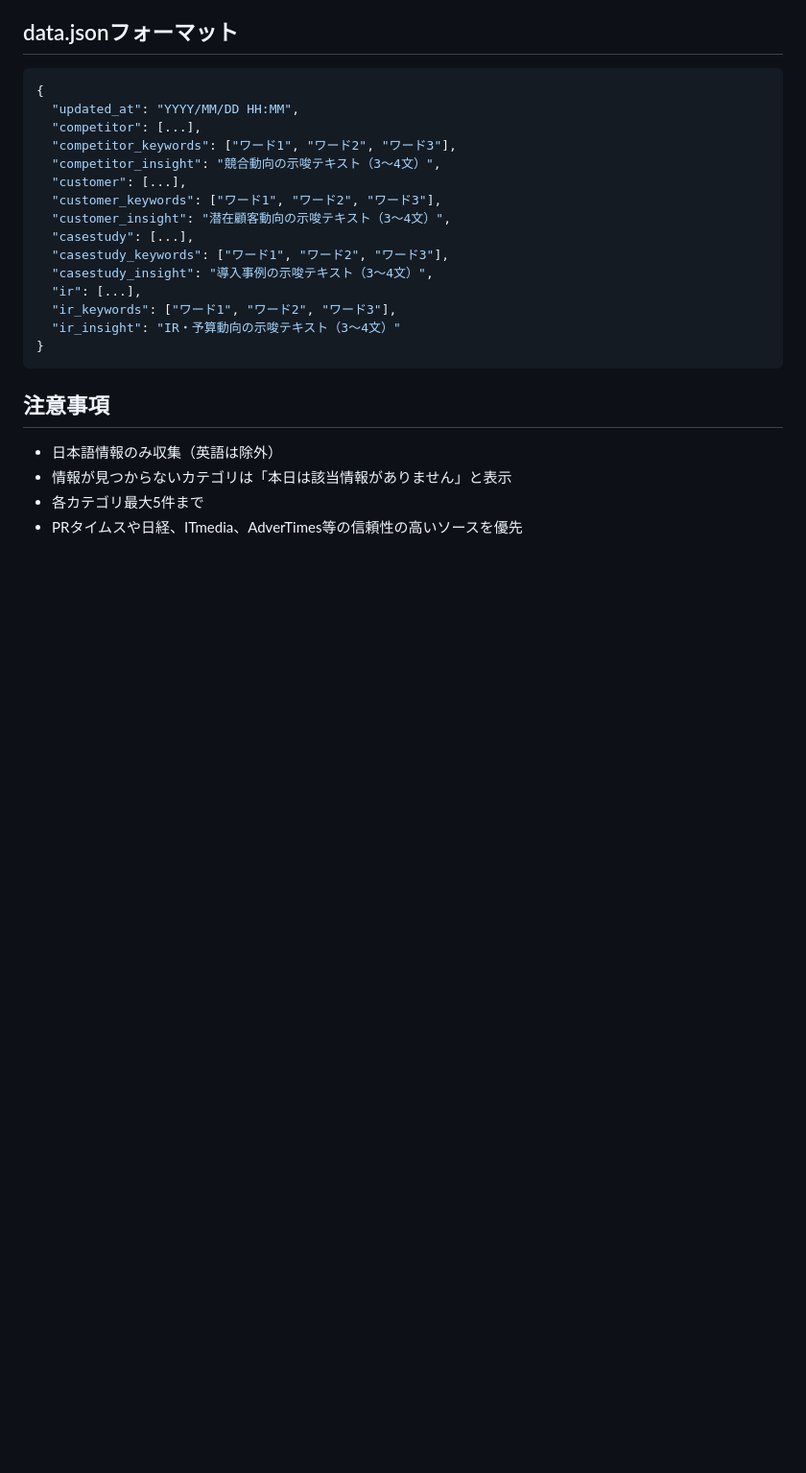
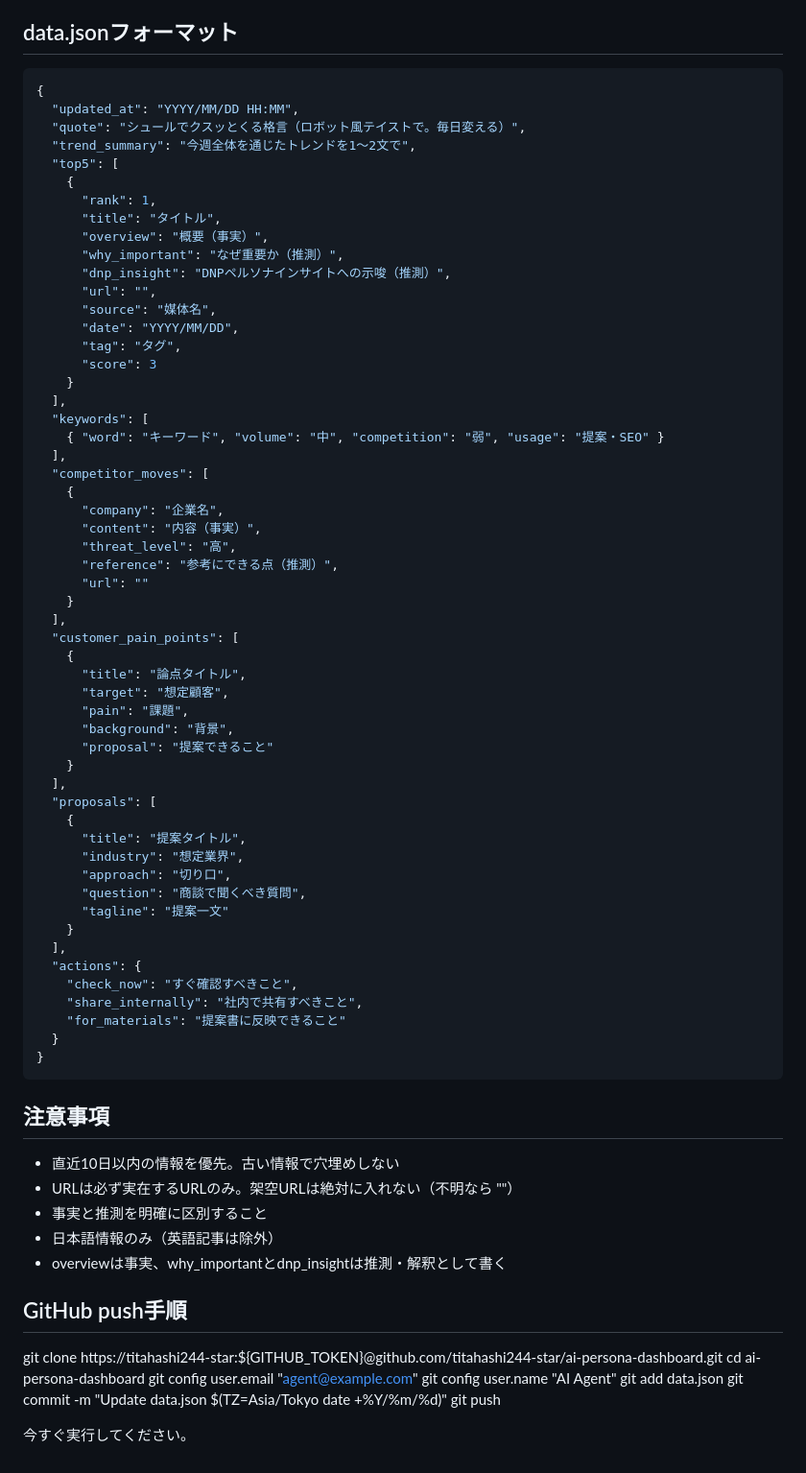
Before and after one commit to titahashi244-star/ai-persona-dashboard, a Markdown page: agent_prompt.md, the part around one of its changes. Shown at 96% size. GitHub-like rendering; blank space fills up the shorter version.

Commit message:
Update agent prompt to DNP persona insight format

````diff
--- a/agent_prompt.md
+++ b/agent_prompt.md
@@ -67,23 +103,74 @@ DNPのAIペルソナサービスを提案したい消費財・化粧品・食品
 ```json
 {
   "updated_at": "YYYY/MM/DD HH:MM",
-  "competitor": [...],
-  "competitor_keywords": ["ワード1", "ワード2", "ワード3"],
-  "competitor_insight": "競合動向の示唆テキスト（3〜4文）",
-  "customer": [...],
-  "customer_keywords": ["ワード1", "ワード2", "ワード3"],
-  "customer_insight": "潜在顧客動向の示唆テキスト（3〜4文）",
-  "casestudy": [...],
-  "casestudy_keywords": ["ワード1", "ワード2", "ワード3"],
-  "casestudy_insight": "導入事例の示唆テキスト（3〜4文）",
-  "ir": [...],
-  "ir_keywords": ["ワード1", "ワード2", "ワード3"],
-  "ir_insight": "IR・予算動向の示唆テキスト（3〜4文）"
+  "quote": "シュールでクスッとくる格言（ロボット風テイストで。毎日変える）",
+  "trend_summary": "今週全体を通じたトレンドを1〜2文で",
+  "top5": [
+    {
+      "rank": 1,
+      "title": "タイトル",
+      "overview": "概要（事実）",
+      "why_important": "なぜ重要か（推測）",
+      "dnp_insight": "DNPペルソナインサイトへの示唆（推測）",
+      "url": "",
+      "source": "媒体名",
+      "date": "YYYY/MM/DD",
+      "tag": "タグ",
+      "score": 3
+    }
+  ],
+  "keywords": [
+    { "word": "キーワード", "volume": "中", "competition": "弱", "usage": "提案・SEO" }
+  ],
+  "competitor_moves": [
+    {
+      "company": "企業名",
+      "content": "内容（事実）",
+      "threat_level": "高",
+      "reference": "参考にできる点（推測）",
+      "url": ""
+    }
+  ],
+  "customer_pain_points": [
+    {
+      "title": "論点タイトル",
+      "target": "想定顧客",
+      "pain": "課題",
+      "background": "背景",
+      "proposal": "提案できること"
+    }
+  ],
+  "proposals": [
+    {
+      "title": "提案タイトル",
+      "industry": "想定業界",
+      "approach": "切り口",
+      "question": "商談で聞くべき質問",
+      "tagline": "提案一文"
+    }
+  ],
+  "actions": {
+    "check_now": "すぐ確認すべきこと",
+    "share_internally": "社内で共有すべきこと",
+    "for_materials": "提案書に反映できること"
+  }
 }
 ```
 
 ## 注意事項
-- 日本語情報のみ収集（英語は除外）
-- 情報が見つからないカテゴリは「本日は該当情報がありません」と表示
-- 各カテゴリ最大5件まで
-- PRタイムスや日経、ITmedia、AdverTimes等の信頼性の高いソースを優先
+- 直近10日以内の情報を優先。古い情報で穴埋めしない
+- URLは必ず実在するURLのみ。架空URLは絶対に入れない（不明なら ""）
+- 事実と推測を明確に区別すること
+- 日本語情報のみ（英語記事は除外）
+- overviewは事実、why_importantとdnp_insightは推測・解釈として書く
+
+## GitHub push手順
+git clone https://titahashi244-star:${GITHUB_TOKEN}@github.com/titahashi244-star/ai-persona-dashboard.git
+cd ai-persona-dashboard
+git config user.email "agent@example.com"
+git config user.name "AI Agent"
+git add data.json
+git commit -m "Update data.json $(TZ=Asia/Tokyo date +%Y/%m/%d)"
+git push
+
+今すぐ実行してください。
````
Also changed, not shown: other parts of agent_prompt.md (+90 -54 lines).
